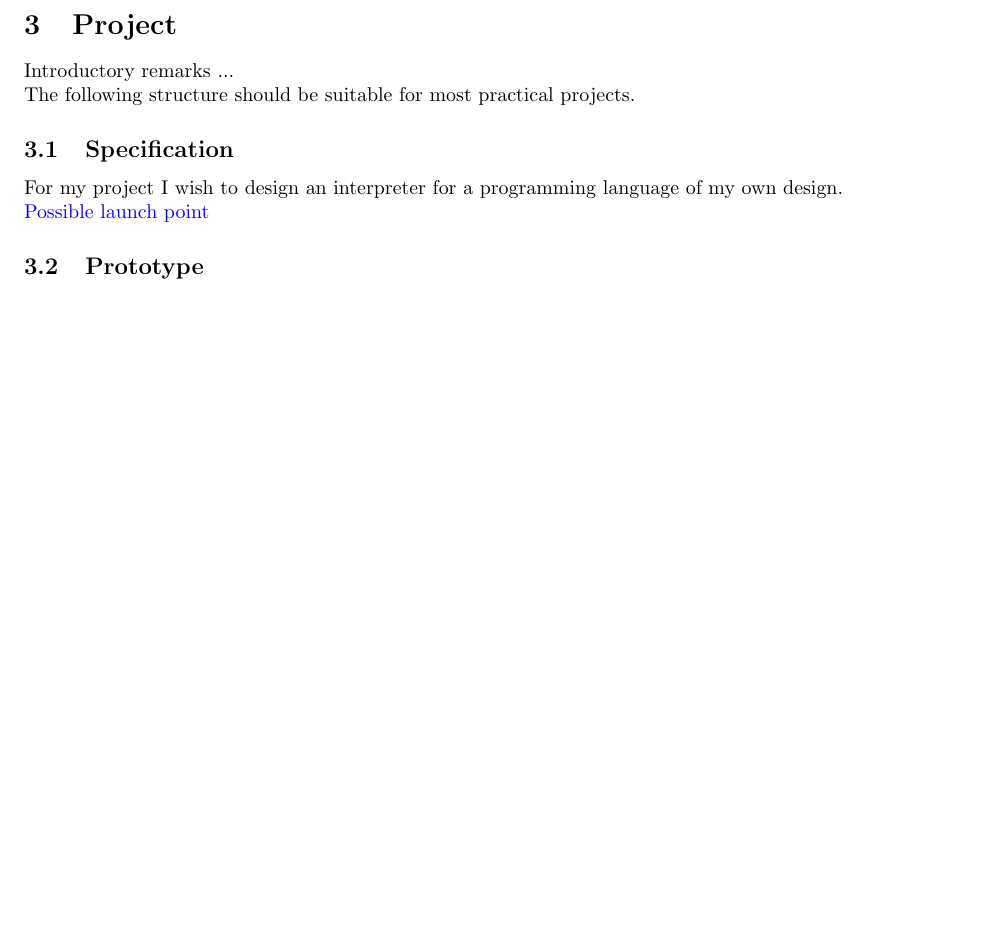
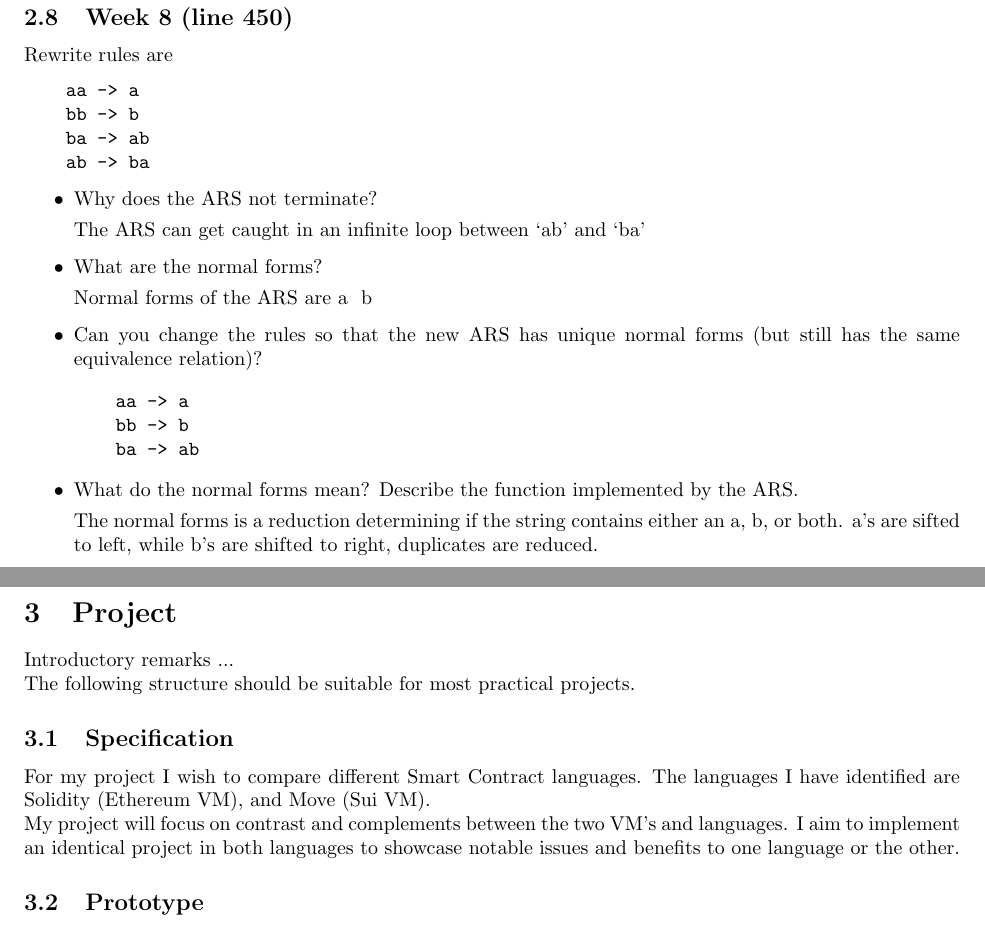
Before and after one commit to tylew/354-Programming-Languages, a LaTeX paper (report/report.tex): part of page 12 of 13 before the commit and two parts of pages 12 and 13 of 13 after it, the two joined at a grey line, cut at the place of the change, the shorter picture padded with empty space. Compiled offline with pdfLaTeX.

Commit message:
Update report.tex

```diff
--- a/report/report.tex
+++ b/report/report.tex
@@ -436,6 +437,36 @@ Try to find an example of an ARS for each of the possible 8 combinations.
 
 \includegraphics[width=.7\textwidth]{hw7diagram3.jpeg}
 
+\subsection{Week 8 (line 450)}
+Rewrite rules are
+\begin{verbatim}
+    aa -> a
+    bb -> b
+    ba -> ab
+    ab -> ba
+\end{verbatim}
+\begin{itemize}
+\item Why does the ARS not terminate?
+
+The ARS can get caught in an infinite loop between ‘ab’ and ‘ba’
+
+\item What are the normal forms?
+
+Normal forms of the ARS are a & b
+
+\item Can you change the rules so that the new ARS has unique normal forms (but still has the same equivalence relation)?
+\begin{verbatim}
+    aa -> a
+    bb -> b
+    ba -> ab
+\end{verbatim}
+\item What do the normal forms mean? Describe the function implemented by the ARS.
+
+The normal forms is a reduction determining if the string contains either an a, b, or both.
+a’s are sifted to left, while b’s are shifted to right, duplicates are reduced.
+
+\end{itemize}
+
 % \ldots
 
 \section{Project}
@@ -446,11 +477,13 @@ The following structure should be suitable for most practical projects.
 
 \subsection{Specification}
 
-For my project I wish to design an interpreter for a programming language of my own design.
+For my project I wish to compare different Smart Contract languages. The languages I have identified are Solidity (Ethereum VM), and Move (Sui VM).
+
+My project will focus on contrast and complements between the two VM's and languages. I aim to implement an identical project in both languages to showcase notable issues and benefits to one language or the other.
 
 
 
-\href{https://www.stephendiehl.com/llvm/}{Possible launch point}
+% \href{https://www.stephendiehl.com/llvm/}{Possible launch point}
 
 \subsection{Prototype}
 \subsection{Documentation}
```
Also changed, not shown: report/report.tex (1 more changed lines).
